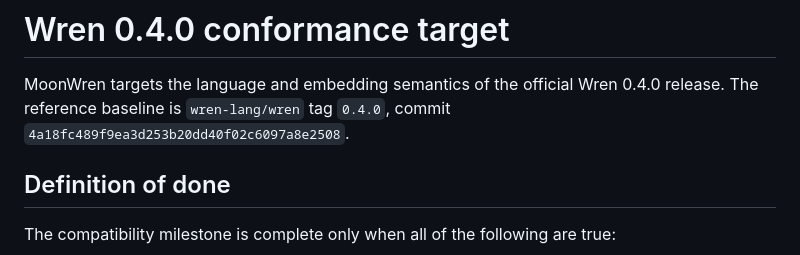
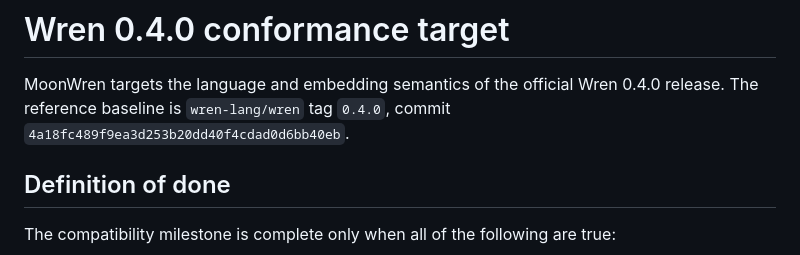
Before and after one commit to wdgodghl/moonwren, a Markdown page: docs/wren-0.4-conformance.md, the part around the change. GitHub-like rendering.

```diff
--- a/docs/wren-0.4-conformance.md
+++ b/docs/wren-0.4-conformance.md
@@ -2,7 +2,7 @@
 
 MoonWren targets the language and embedding semantics of the official Wren
 0.4.0 release. The reference baseline is `wren-lang/wren` tag `0.4.0`, commit
-`4a18fc489f9ea3d253b20dd40f02c6097a8e2508`.
+`4a18fc489f9ea3d253b20dd40f4cdad0d6bb40eb`.
 
 ## Definition of done
 
```
Also changed, not shown: docs/compatibility.md (+12 -9 lines).
